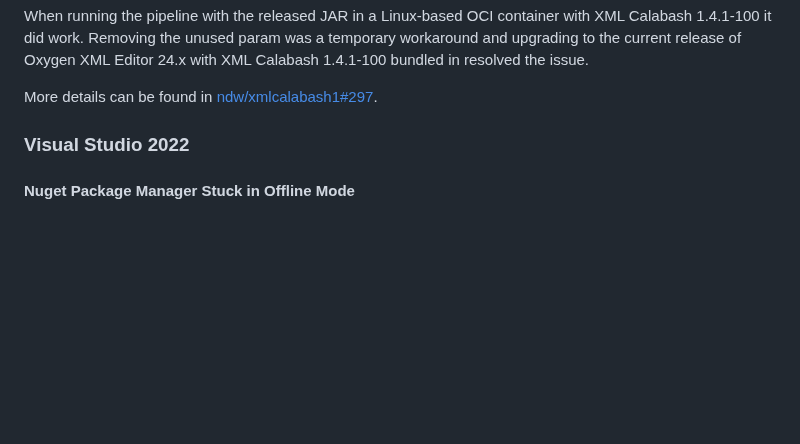
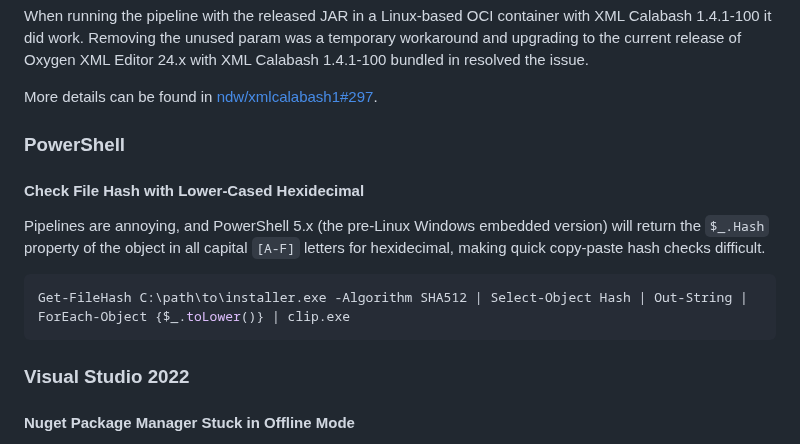
Before and after one commit to aj-stein/notebook, a Markdown page: computing/notes.md, the part around the change. Drawn GitHub-style; blank space fills up the shorter version.

Commit message:
Add notes for Powershell to get SHA512 hashes.

````diff
--- a/computing/notes.md
+++ b/computing/notes.md
@@ -149,6 +149,16 @@ The offending code is here:
 When running the pipeline with the released JAR in a Linux-based OCI container with XML Calabash 1.4.1-100 it did work. Removing the unused param was a temporary workaround and upgrading to the current release of Oxygen XML Editor 24.x with XML Calabash 1.4.1-100 bundled in resolved the issue.
 
 More details can be found in [ndw/xmlcalabash1#297](https://github.com/ndw/xmlcalabash1/issues/297).
+
+### PowerShell
+
+#### Check File Hash with Lower-Cased Hexidecimal
+
+Pipelines are annoying, and PowerShell 5.x (the pre-Linux Windows embedded version) will return the `$_.Hash` property of the object in all capital `[A-F]` letters for hexidecimal, making quick copy-paste hash checks difficult.
+
+```powershell
+Get-FileHash C:\path\to\installer.exe -Algorithm SHA512 | Select-Object Hash | Out-String | ForEach-Object {$_.toLower()} | clip.exe
+```
 
 ### Visual Studio 2022
 
````
